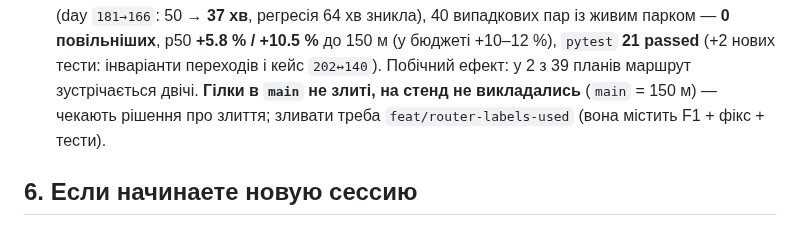
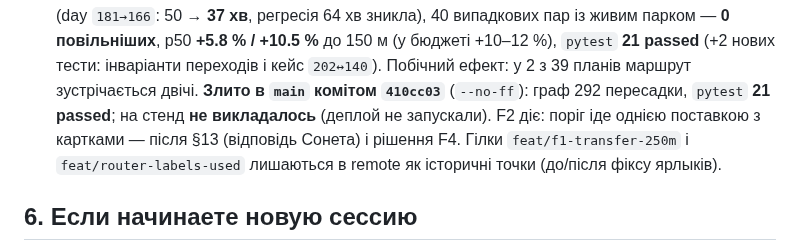
Before and after one commit to andreymaslou/chernivtsi-stops-editor, a Markdown page: docs/STATUS.md, the part around the change. GitHub-like rendering.

Commit message:
docs: зафіксувати злиття 410cc03 (F1 + фікс ярлыків) у REVIEW §10 і STATUS §5 п.11

```diff
--- a/docs/STATUS.md
+++ b/docs/STATUS.md
@@ -576,8 +576,10 @@ A/B ≈ 235 → 150 мс (со счётчиками) и haversine 33 168 → 133
     40 випадкових пар із живим парком — **0 повільніших**, p50 **+5.8 % / +10.5 %** до 150 м
     (у бюджеті +10–12 %), `pytest` **21 passed** (+2 нових тести: інваріанти переходів і кейс
     `202↔140`). Побічний ефект: у 2 з 39 планів маршрут зустрічається двічі.
-    **Гілки в `main` не злиті, на стенд не викладались** (`main` = 150 м) — чекають рішення
-    про злиття; зливати треба `feat/router-labels-used` (вона містить F1 + фікс + тести).
+    **Злито в `main` комітом `410cc03`** (`--no-ff`): граф 292 пересадки, `pytest` **21 passed**;
+    на стенд **не викладалось** (деплой не запускали). F2 діє: поріг іде однією поставкою з
+    картками — після §13 (відповідь Сонета) і рішення F4. Гілки `feat/f1-transfer-250m` і
+    `feat/router-labels-used` лишаються в remote як історичні точки (до/після фіксу ярлыків).
 
 ## 6. Если начинаете новую сессию
 
```
Also changed, not shown: docs/REVIEW-f1-transfer-250m.md (+4 -3 lines).
